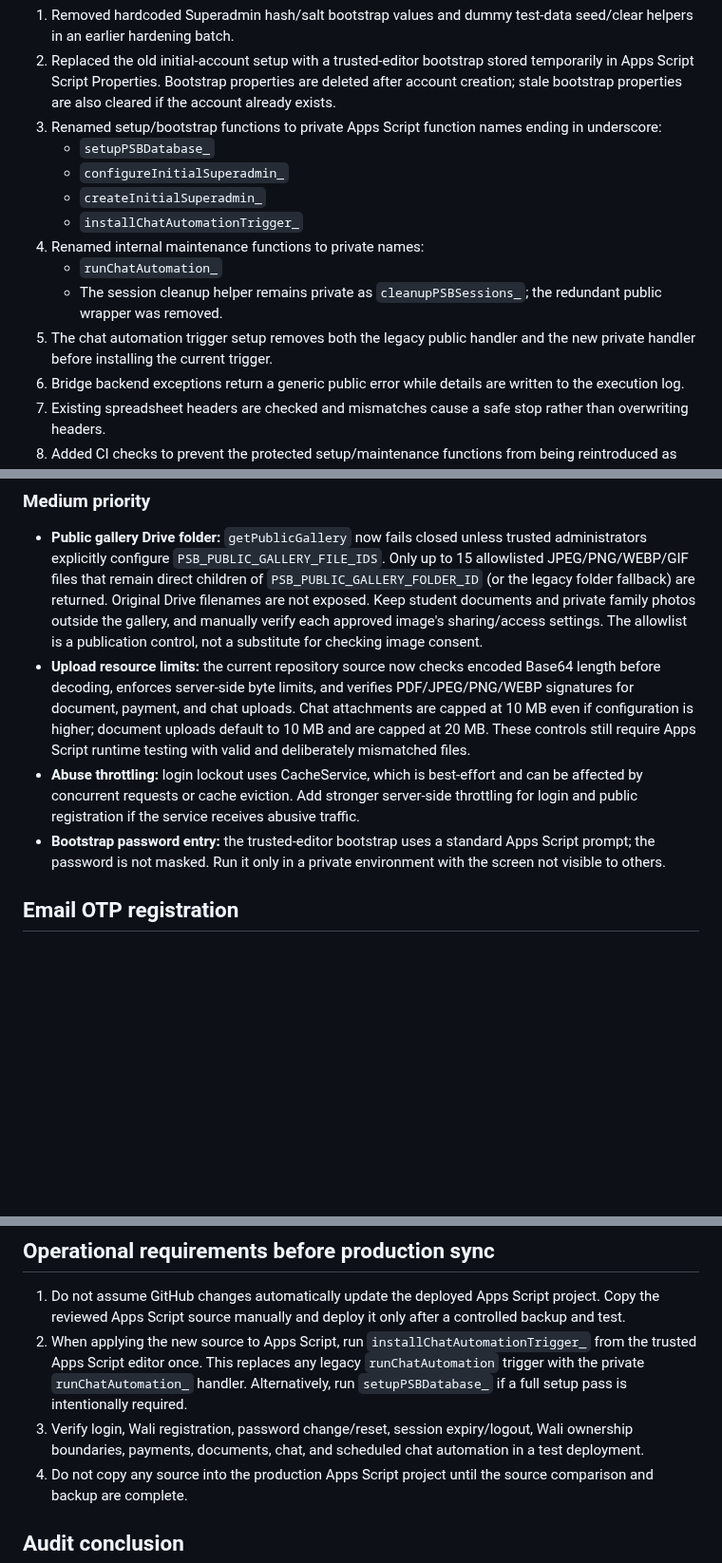
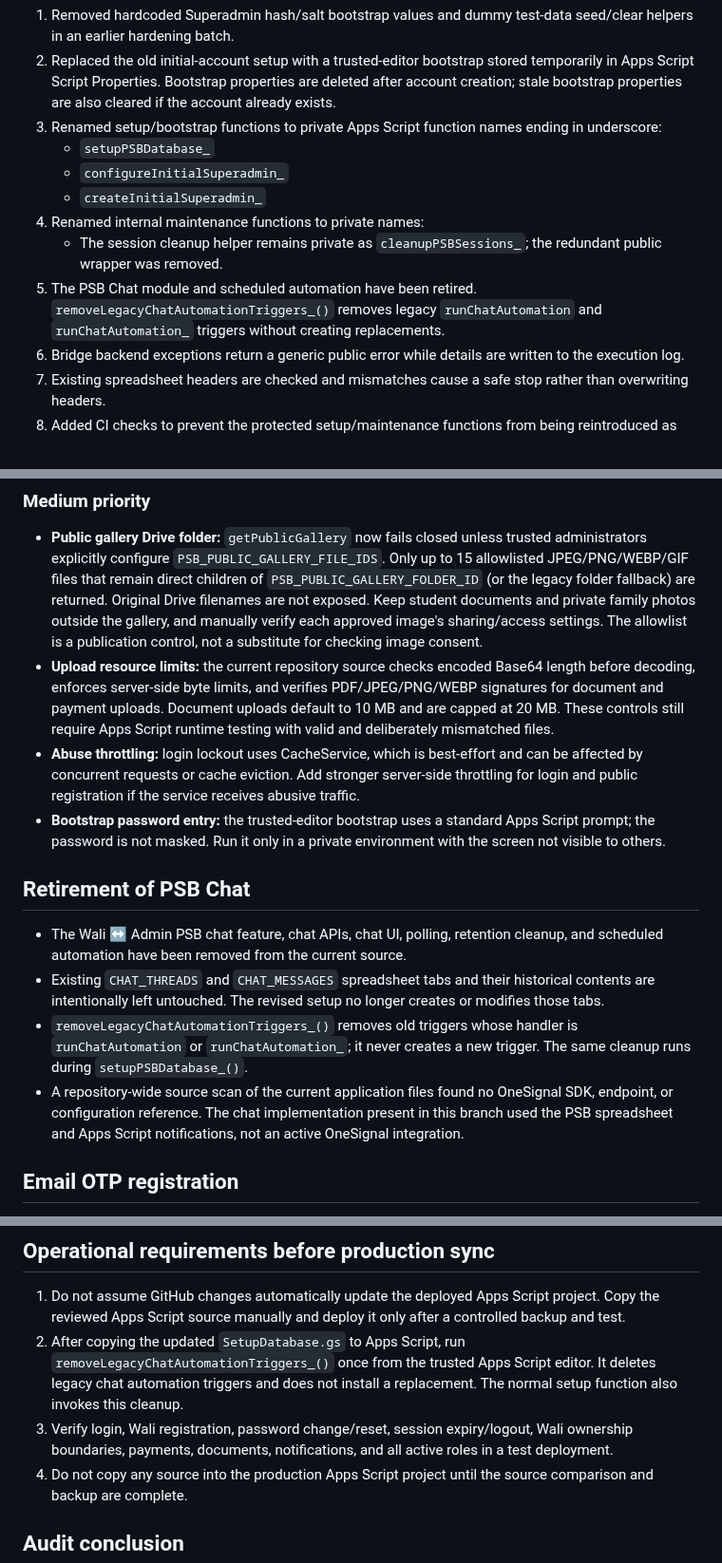
Before and after one commit to appfathanmubina/psb-pcbfm, a Markdown page: docs/security-audit.md, 3 parts joined by grey strips. Shown at 95% size. Rendered like a GitHub page; blank space fills up the shorter version.

Commit message:
Remove PSB chat module and clean up legacy automation

```diff
--- a/docs/security-audit.md
+++ b/docs/security-audit.md
@@ -21,11 +21,9 @@
    - `setupPSBDatabase_`
    - `configureInitialSuperadmin_`
    - `createInitialSuperadmin_`
-   - `installChatAutomationTrigger_`
 4. Renamed internal maintenance functions to private names:
-   - `runChatAutomation_`
    - The session cleanup helper remains private as `cleanupPSBSessions_`; the redundant public wrapper was removed.
-5. The chat automation trigger setup removes both the legacy public handler and the new private handler before installing the current trigger.
+5. The PSB Chat module and scheduled automation have been retired. `removeLegacyChatAutomationTriggers_()` removes legacy `runChatAutomation` and `runChatAutomation_` triggers without creating replacements.
 6. Bridge backend exceptions return a generic public error while details are written to the execution log.
 7. Existing spreadsheet headers are checked and mismatches cause a safe stop rather than overwriting headers.
 8. Added CI checks to prevent the protected setup/maintenance functions from being reintroduced as browser-callable public functions, and to parse-check Apps Script JavaScript files.
@@ -60,9 +58,16 @@
 ### Medium priority
 
 - **Public gallery Drive folder:** `getPublicGallery` now fails closed unless trusted administrators explicitly configure `PSB_PUBLIC_GALLERY_FILE_IDS`. Only up to 15 allowlisted JPEG/PNG/WEBP/GIF files that remain direct children of `PSB_PUBLIC_GALLERY_FOLDER_ID` (or the legacy folder fallback) are returned. Original Drive filenames are not exposed. Keep student documents and private family photos outside the gallery, and manually verify each approved image's sharing/access settings. The allowlist is a publication control, not a substitute for checking image consent.
-- **Upload resource limits:** the current repository source now checks encoded Base64 length before decoding, enforces server-side byte limits, and verifies PDF/JPEG/PNG/WEBP signatures for document, payment, and chat uploads. Chat attachments are capped at 10 MB even if configuration is higher; document uploads default to 10 MB and are capped at 20 MB. These controls still require Apps Script runtime testing with valid and deliberately mismatched files.
+- **Upload resource limits:** the current repository source checks encoded Base64 length before decoding, enforces server-side byte limits, and verifies PDF/JPEG/PNG/WEBP signatures for document and payment uploads. Document uploads default to 10 MB and are capped at 20 MB. These controls still require Apps Script runtime testing with valid and deliberately mismatched files.
 - **Abuse throttling:** login lockout uses CacheService, which is best-effort and can be affected by concurrent requests or cache eviction. Add stronger server-side throttling for login and public registration if the service receives abusive traffic.
 - **Bootstrap password entry:** the trusted-editor bootstrap uses a standard Apps Script prompt; the password is not masked. Run it only in a private environment with the screen not visible to others.
+
+## Retirement of PSB Chat
+
+- The Wali ↔ Admin PSB chat feature, chat APIs, chat UI, polling, retention cleanup, and scheduled automation have been removed from the current source.
+- Existing `CHAT_THREADS` and `CHAT_MESSAGES` spreadsheet tabs and their historical contents are intentionally left untouched. The revised setup no longer creates or modifies those tabs.
+- `removeLegacyChatAutomationTriggers_()` removes old triggers whose handler is `runChatAutomation` or `runChatAutomation_`; it never creates a new trigger. The same cleanup runs during `setupPSBDatabase_()`.
+- A repository-wide source scan of the current application files found no OneSignal SDK, endpoint, or configuration reference. The chat implementation present in this branch used the PSB spreadsheet and Apps Script notifications, not an active OneSignal integration.
 
 ## Email OTP registration
 
@@ -95,8 +100,8 @@
 ## Operational requirements before production sync
 
 1. Do not assume GitHub changes automatically update the deployed Apps Script project. Copy the reviewed Apps Script source manually and deploy it only after a controlled backup and test.
-2. When applying the new source to Apps Script, run `installChatAutomationTrigger_` from the trusted Apps Script editor once. This replaces any legacy `runChatAutomation` trigger with the private `runChatAutomation_` handler. Alternatively, run `setupPSBDatabase_` if a full setup pass is intentionally required.
-3. Verify login, Wali registration, password change/reset, session expiry/logout, Wali ownership boundaries, payments, documents, chat, and scheduled chat automation in a test deployment.
+2. After copying the updated `SetupDatabase.gs` to Apps Script, run `removeLegacyChatAutomationTriggers_()` once from the trusted Apps Script editor. It deletes legacy chat automation triggers and does not install a replacement. The normal setup function also invokes this cleanup.
+3. Verify login, Wali registration, password change/reset, session expiry/logout, Wali ownership boundaries, payments, documents, notifications, and all active roles in a test deployment.
 4. Do not copy any source into the production Apps Script project until the source comparison and backup are complete.
 
 ## Audit conclusion
```
Also changed, not shown: other parts of docs/security-audit.md (+2 -2 lines).
